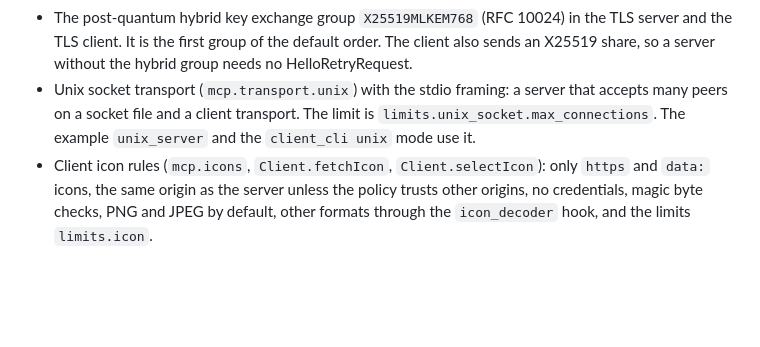
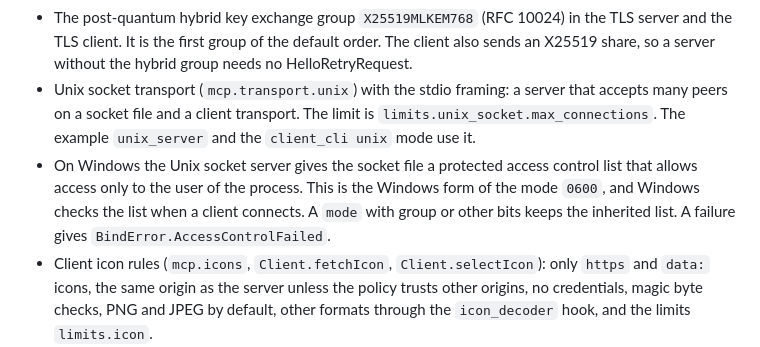
Before and after one commit to ChristianPresley/zig-sdk, a Markdown page: CHANGELOG.md, the part around the change. Rendered like a GitHub page; blank space fills up the shorter version.

Commit message:
docs(changelog): record the owner-only access control list of the Unix socket file on Windows
CHANGELOG.md: record the Windows access control list of the Unix socket server

```diff
--- a/CHANGELOG.md
+++ b/CHANGELOG.md
@@ -10,6 +10,7 @@ All notable changes to this project are recorded in this file. The format follow
 - RSA certificate keys in the TLS server and the TLS client: PKCS#1 and PKCS#8 keys of 2048 to 4096 bits sign with RSA-PSS (`rsa_pss_rsae_sha256`, `sha384`, `sha512`). The private operation uses the Chinese remainder theorem, and the key verifies each signature before it goes out.
 - The post-quantum hybrid key exchange group `X25519MLKEM768` (RFC 10024) in the TLS server and the TLS client. It is the first group of the default order. The client also sends an X25519 share, so a server without the hybrid group needs no HelloRetryRequest.
 - Unix socket transport (`mcp.transport.unix`) with the stdio framing: a server that accepts many peers on a socket file and a client transport. The limit is `limits.unix_socket.max_connections`. The example `unix_server` and the `client_cli unix` mode use it.
+- On Windows the Unix socket server gives the socket file a protected access control list that allows access only to the user of the process. This is the Windows form of the mode `0600`, and Windows checks the list when a client connects. A `mode` with group or other bits keeps the inherited list. A failure gives `BindError.AccessControlFailed`.
 - Client icon rules (`mcp.icons`, `Client.fetchIcon`, `Client.selectIcon`): only `https` and `data:` icons, the same origin as the server unless the policy trusts other origins, no credentials, magic byte checks, PNG and JPEG by default, other formats through the `icon_decoder` hook, and the limits `limits.icon`.
 - OAuth client credentials extension (`mcp.auth.ClientCredentials`) with client secrets and `private_key_jwt` assertions, token caching and renewal before expiry.
 - Enterprise-managed authorization extension: the client (`mcp.auth.EnterpriseClient`) exchanges an identity assertion for an ID-JAG at the enterprise identity provider and the ID-JAG for an access token. `mcp.auth.IdJagValidator` checks ID-JAGs for an application with its own authorization server.
```
